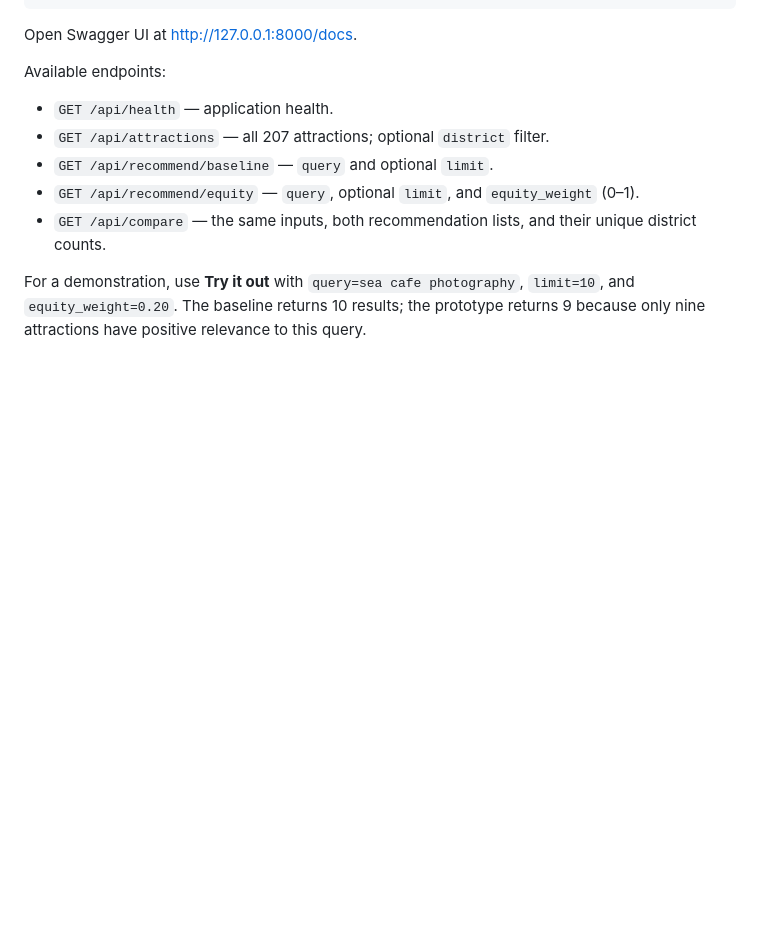
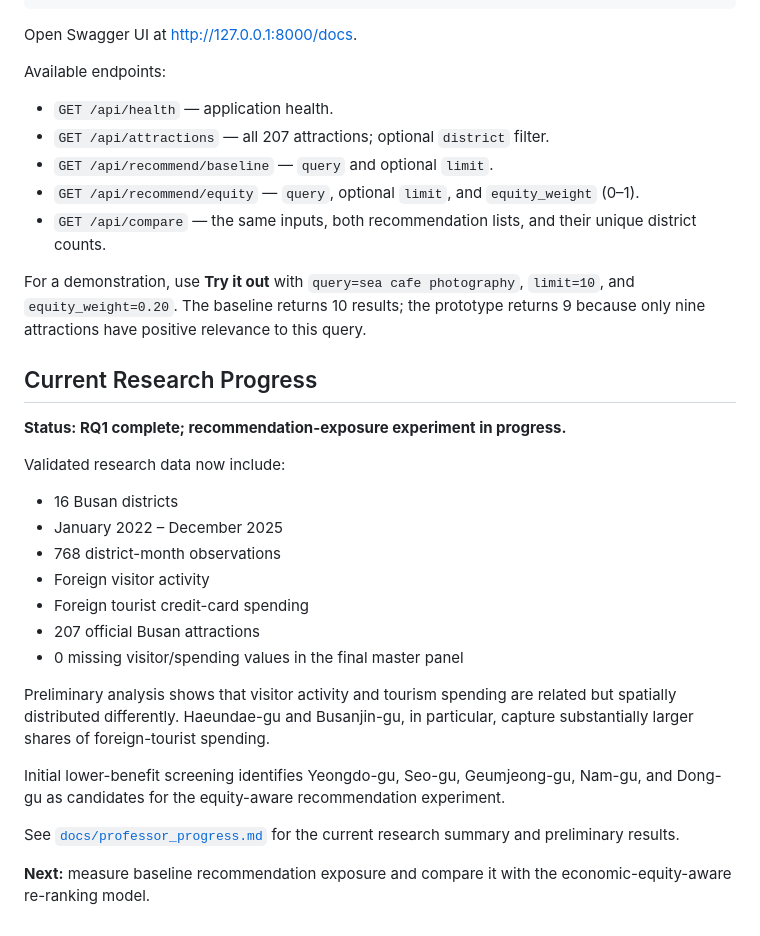
Before and after one commit to Farhad762-pixel/busan-tourism-equity-66, a Markdown page: README.md, the part around the change. Drawn GitHub-style; blank space fills up the shorter version.

Commit message:
Update research progress for professor review

```diff
--- a/README.md
+++ b/README.md
@@ -137,3 +137,29 @@ Available endpoints:
 For a demonstration, use **Try it out** with `query=sea cafe photography`,
 `limit=10`, and `equity_weight=0.20`. The baseline returns 10 results; the prototype
 returns 9 because only nine attractions have positive relevance to this query.
+
+<!-- PROGRESS_START -->
+
+## Current Research Progress
+
+**Status: RQ1 complete; recommendation-exposure experiment in progress.**
+
+Validated research data now include:
+
+- 16 Busan districts
+- January 2022 – December 2025
+- 768 district-month observations
+- Foreign visitor activity
+- Foreign tourist credit-card spending
+- 207 official Busan attractions
+- 0 missing visitor/spending values in the final master panel
+
+Preliminary analysis shows that visitor activity and tourism spending are related but spatially distributed differently. Haeundae-gu and Busanjin-gu, in particular, capture substantially larger shares of foreign-tourist spending.
+
+Initial lower-benefit screening identifies Yeongdo-gu, Seo-gu, Geumjeong-gu, Nam-gu, and Dong-gu as candidates for the equity-aware recommendation experiment.
+
+See [`docs/professor_progress.md`](docs/professor_progress.md) for the current research summary and preliminary results.
+
+**Next:** measure baseline recommendation exposure and compare it with the economic-equity-aware re-ranking model.
+
+<!-- PROGRESS_END -->
```
